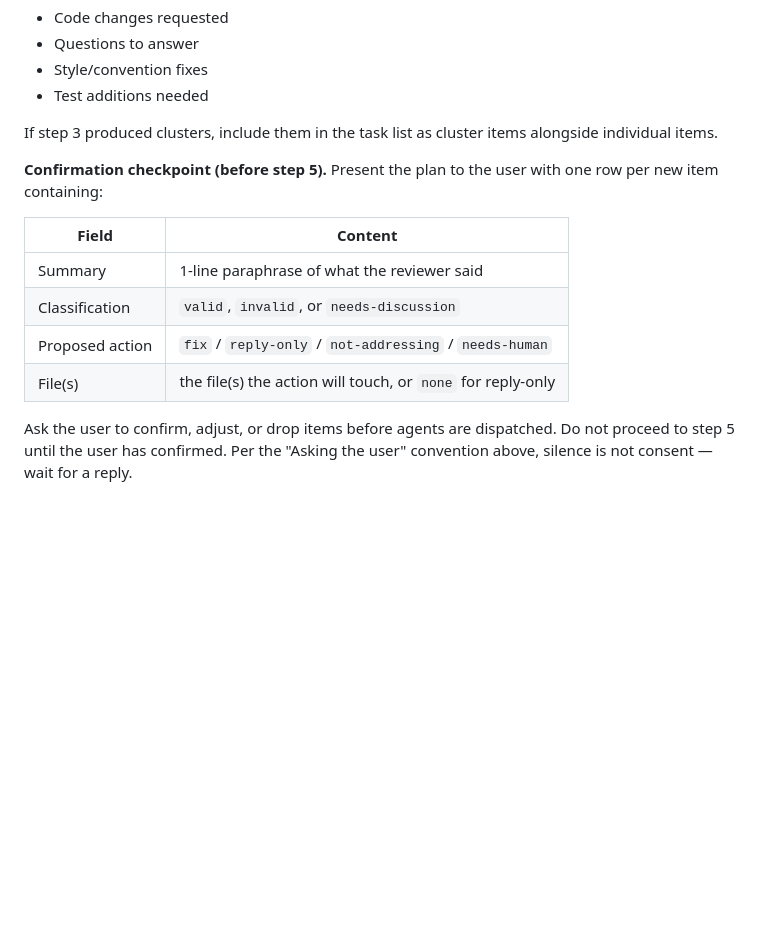
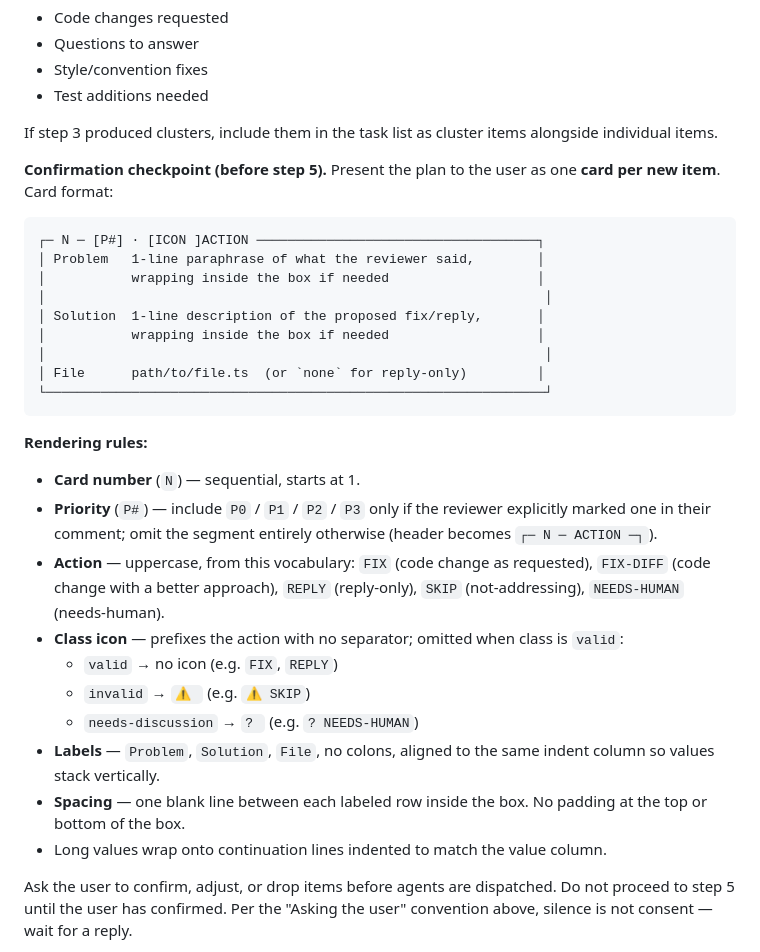
Before and after one commit to the-incubator/incubator-build-plugin, a Markdown page: skills/inc-resolve-pr-feedback/SKILL.md, the part around the change. Drawn GitHub-style; blank space fills up the shorter version.

Commit message:
inc-resolve-pr-feedback: render the confirmation plan as cards
Replaces the 4-column confirmation table with one card per new item.
Cards carry Problem / Solution / File rows and a compact header that
includes the item number, optional reviewer-provided priority (P0-P3),
an uppercase action (FIX, FIX-DIFF, REPLY, SKIP, NEEDS-HUMAN), and a
class icon for invalid or needs-discussion items.

````diff
--- a/skills/inc-resolve-pr-feedback/SKILL.md
+++ b/skills/inc-resolve-pr-feedback/SKILL.md
@@ -138,14 +138,32 @@ Create a task list of all **new** unresolved items grouped by type (e.g., `TaskC
 
 If step 3 produced clusters, include them in the task list as cluster items alongside individual items.
 
-**Confirmation checkpoint (before step 5).** Present the plan to the user with one row per new item containing:
+**Confirmation checkpoint (before step 5).** Present the plan to the user as one **card per new item**. Card format:
 
-| Field | Content |
-|---|---|
-| Summary | 1-line paraphrase of what the reviewer said |
-| Classification | `valid`, `invalid`, or `needs-discussion` |
-| Proposed action | `fix` / `reply-only` / `not-addressing` / `needs-human` |
-| File(s) | the file(s) the action will touch, or `none` for reply-only |
+```
+┌─ N ─ [P#] · [ICON ]ACTION ────────────────────────────────────┐
+│ Problem   1-line paraphrase of what the reviewer said,        │
+│           wrapping inside the box if needed                   │
+│                                                                │
+│ Solution  1-line description of the proposed fix/reply,       │
+│           wrapping inside the box if needed                   │
+│                                                                │
+│ File      path/to/file.ts  (or `none` for reply-only)         │
+└────────────────────────────────────────────────────────────────┘
+```
+
+**Rendering rules:**
+
+- **Card number** (`N`) — sequential, starts at 1.
+- **Priority** (`P#`) — include `P0` / `P1` / `P2` / `P3` only if the reviewer explicitly marked one in their comment; omit the segment entirely otherwise (header becomes `┌─ N ─ ACTION ─┐`).
+- **Action** — uppercase, from this vocabulary: `FIX` (code change as requested), `FIX-DIFF` (code change with a better approach), `REPLY` (reply-only), `SKIP` (not-addressing), `NEEDS-HUMAN` (needs-human).
+- **Class icon** — prefixes the action with no separator; omitted when class is `valid`:
+  - `valid` → no icon (e.g. `FIX`, `REPLY`)
+  - `invalid` → `⚠ ` (e.g. `⚠ SKIP`)
+  - `needs-discussion` → `? ` (e.g. `? NEEDS-HUMAN`)
+- **Labels** — `Problem`, `Solution`, `File`, no colons, aligned to the same indent column so values stack vertically.
+- **Spacing** — one blank line between each labeled row inside the box. No padding at the top or bottom of the box.
+- Long values wrap onto continuation lines indented to match the value column.
 
 Ask the user to confirm, adjust, or drop items before agents are dispatched. Do not proceed to step 5 until the user has confirmed. Per the "Asking the user" convention above, silence is not consent — wait for a reply.
 
````
